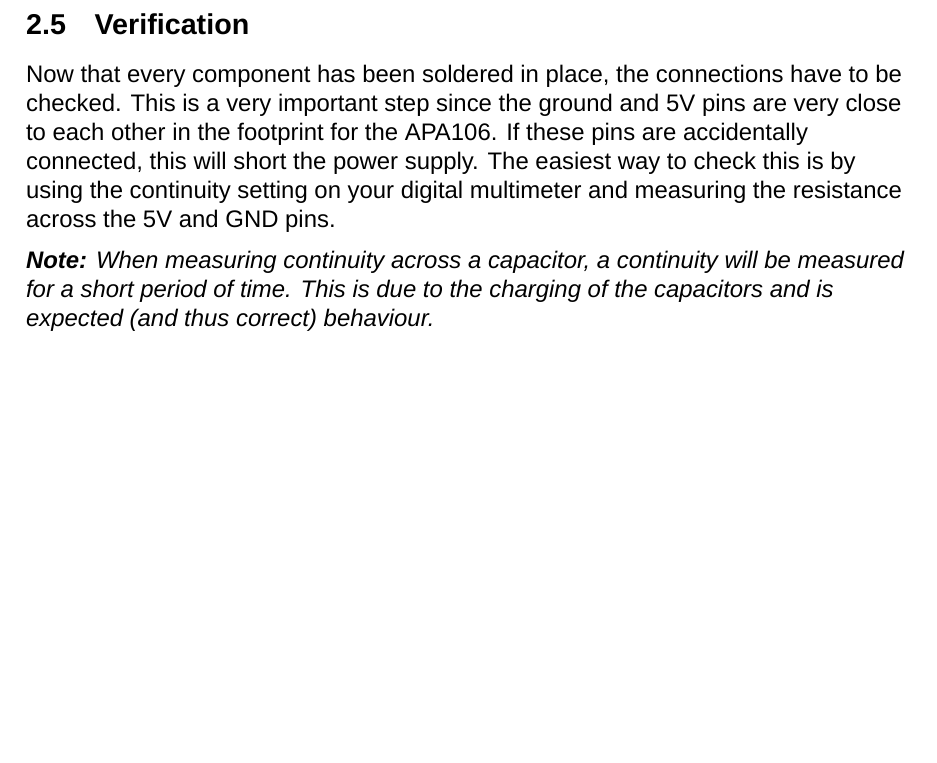
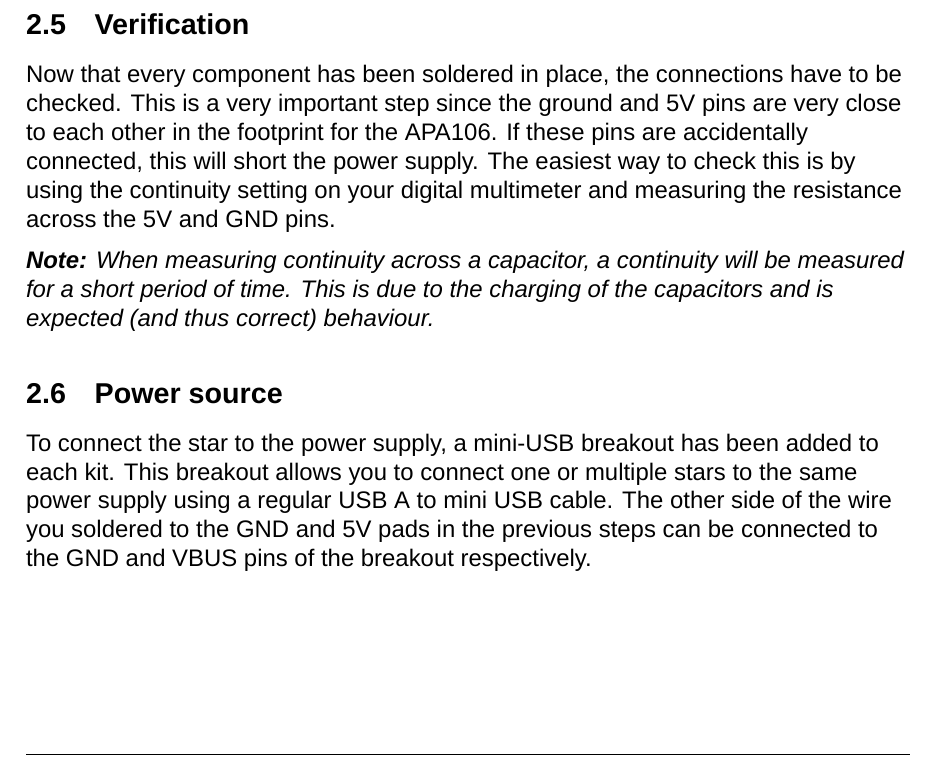
Before and after one commit to klushok-etv/christmas2021, a LaTeX document (manual/manual.tex): part of page 6 of 9, cut so that both start at the same text, the shorter picture padded with empty space. Compiled offline with XeLaTeX; a missing font is replaced by an installed copy or a similar font.

Commit message:
power source subsection added

```diff
--- a/manual/manual.tex
+++ b/manual/manual.tex
@@ -188,6 +190,10 @@ The easiest way to check this is by using the continuity setting on your digital
 \vspace{1ex}
 \textit{\textbf{Note:} When measuring continuity across a capacitor, a continuity will be measured for a short period of time. This is due to the charging of the capacitors and is expected (and thus correct) behaviour.}
 
+\subsection{Power source}
+To connect the star to the power supply, a mini-USB breakout has been added to each kit. This breakout allows you to connect one or multiple stars to the same power supply using a regular USB A to mini USB cable. The other side of the wire you soldered to the GND and 5V pads in the previous steps can be connected to the GND and VBUS pins of the breakout respectively.
+
+
 
 \section{Firmware}
 \label{sec:firmware}
```
Also changed, not shown: manual/manual.tex (2 more changed lines).
